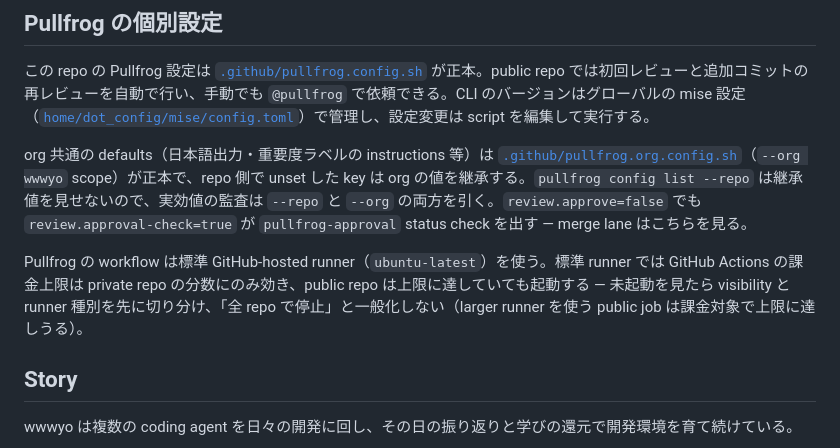
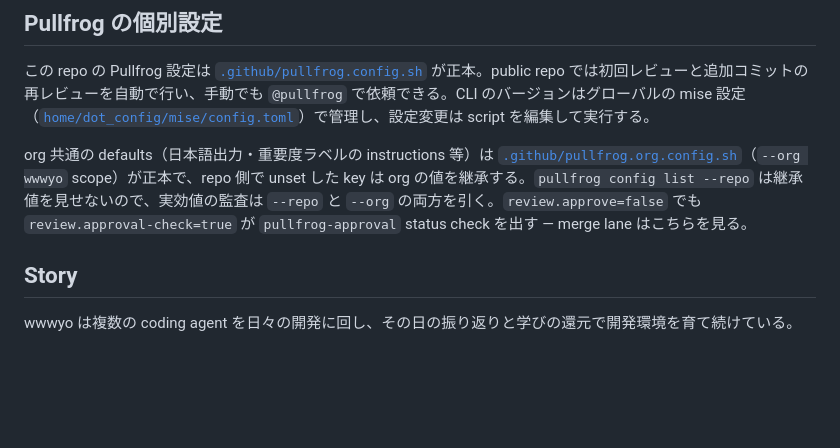
Before and after one commit to wwwyo/dotfiles, a Markdown page: AGENTS.md, the part around the change. Drawn GitHub-style; blank space fills up the shorter version.

Commit message:
docs(consolidate): AGENTS.md の pullfrog 課金記述を取り下げ

```diff
--- a/AGENTS.md
+++ b/AGENTS.md
@@ -117,8 +117,6 @@ Edge が `.svg` を奪っていくので、宣言して奪い返す運用にし
 
 org 共通の defaults（日本語出力・重要度ラベルの instructions 等）は [`.github/pullfrog.org.config.sh`](.github/pullfrog.org.config.sh)（`--org wwwyo` scope）が正本で、repo 側で unset した key は org の値を継承する。`pullfrog config list --repo` は継承値を見せないので、実効値の監査は `--repo` と `--org` の両方を引く。`review.approve=false` でも `review.approval-check=true` が `pullfrog-approval` status check を出す — merge lane はこちらを見る。
 
-Pullfrog の workflow は標準 GitHub-hosted runner（`ubuntu-latest`）を使う。標準 runner では GitHub Actions の課金上限は private repo の分数にのみ効き、public repo は上限に達していても起動する — 未起動を見たら visibility と runner 種別を先に切り分け、「全 repo で停止」と一般化しない（larger runner を使う public job は課金対象で上限に達しうる）。
-
 ## Story
 
 wwwyo は複数の coding agent を日々の開発に回し、その日の振り返りと学びの還元で開発環境を育て続けている。
```
